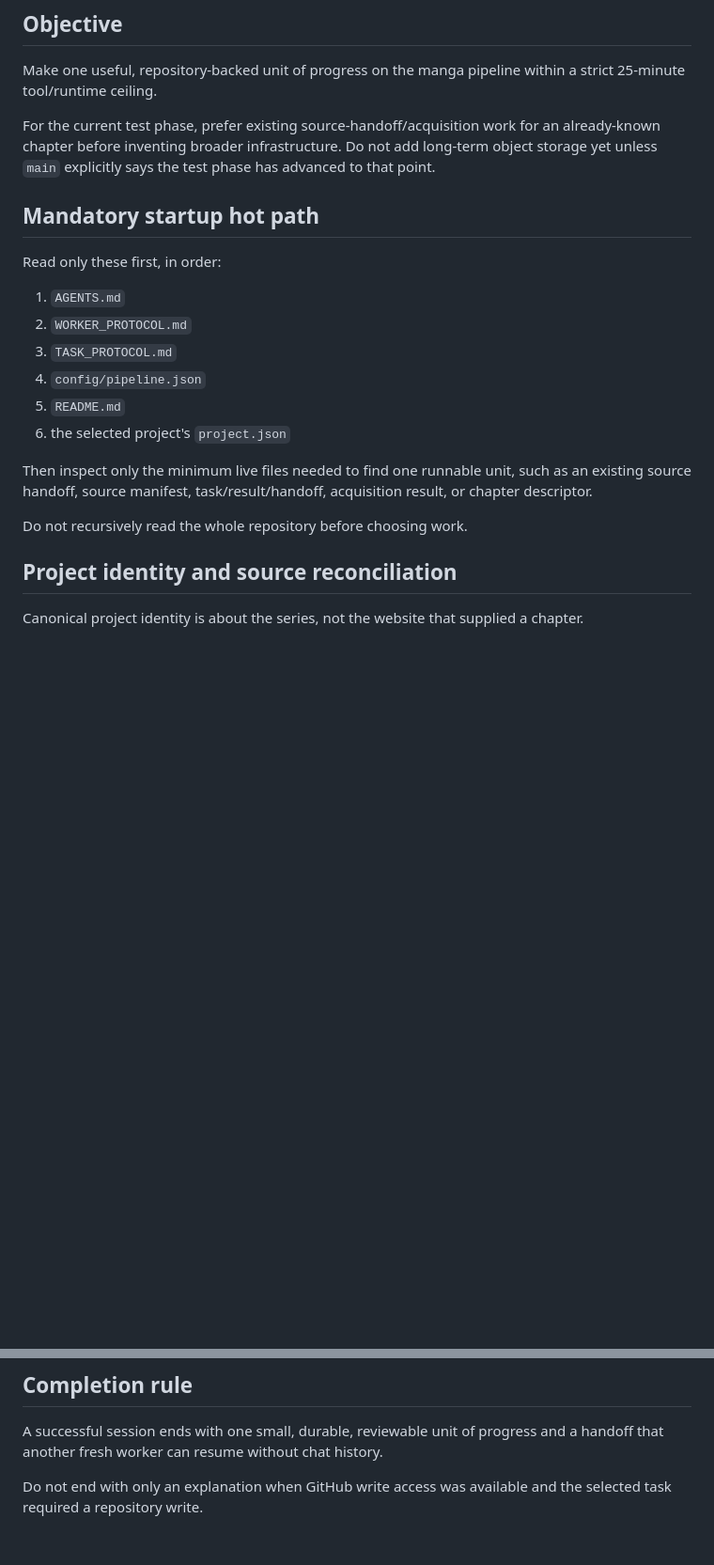
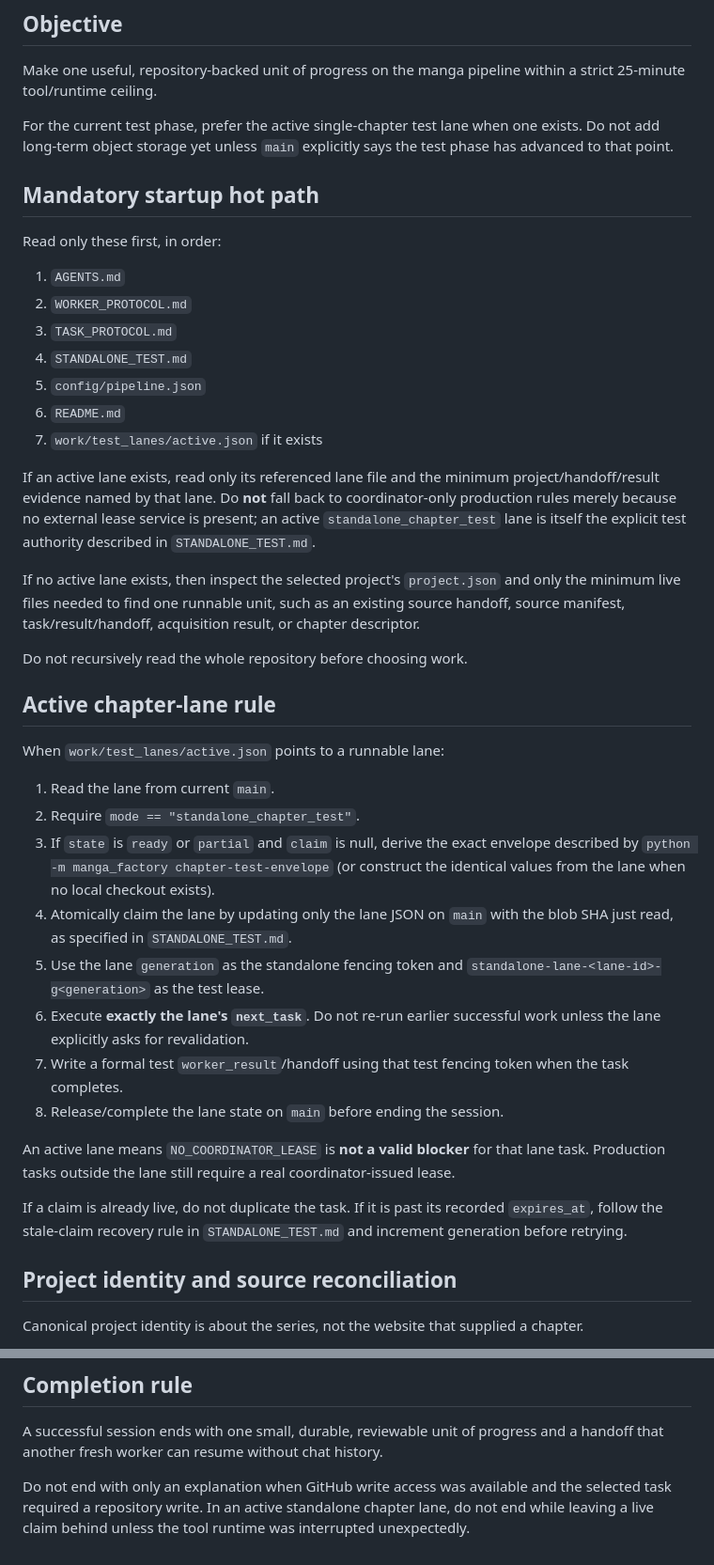
Before and after one commit to tailolicon/manga-tl-factory, a Markdown page: WORKER_START.md, 2 parts joined by grey strips. Shown at 94% size. Drawn GitHub-style; blank space fills up the shorter version.

Commit message:
docs(worker): prioritize active standalone chapter lane

```diff
--- a/WORKER_START.md
+++ b/WORKER_START.md
@@ -8,7 +8,7 @@ Do not rely on chat history, private memory, previous worker reasoning, or stale
 
 Make one useful, repository-backed unit of progress on the manga pipeline within a strict 25-minute tool/runtime ceiling.
 
-For the current test phase, prefer existing source-handoff/acquisition work for an already-known chapter before inventing broader infrastructure. Do not add long-term object storage yet unless `main` explicitly says the test phase has advanced to that point.
+For the current test phase, prefer the active single-chapter test lane when one exists. Do not add long-term object storage yet unless `main` explicitly says the test phase has advanced to that point.
 
 ## Mandatory startup hot path
 
@@ -17,13 +17,33 @@ Read only these first, in order:
 1. `AGENTS.md`
 2. `WORKER_PROTOCOL.md`
 3. `TASK_PROTOCOL.md`
-4. `config/pipeline.json`
-5. `README.md`
-6. the selected project's `project.json`
+4. `STANDALONE_TEST.md`
+5. `config/pipeline.json`
+6. `README.md`
+7. `work/test_lanes/active.json` if it exists
 
-Then inspect only the minimum live files needed to find one runnable unit, such as an existing source handoff, source manifest, task/result/handoff, acquisition result, or chapter descriptor.
+If an active lane exists, read only its referenced lane file and the minimum project/handoff/result evidence named by that lane. Do **not** fall back to coordinator-only production rules merely because no external lease service is present; an active `standalone_chapter_test` lane is itself the explicit test authority described in `STANDALONE_TEST.md`.
+
+If no active lane exists, then inspect the selected project's `project.json` and only the minimum live files needed to find one runnable unit, such as an existing source handoff, source manifest, task/result/handoff, acquisition result, or chapter descriptor.
 
 Do not recursively read the whole repository before choosing work.
+
+## Active chapter-lane rule
+
+When `work/test_lanes/active.json` points to a runnable lane:
+
+1. Read the lane from current `main`.
+2. Require `mode == "standalone_chapter_test"`.
+3. If `state` is `ready` or `partial` and `claim` is null, derive the exact envelope described by `python -m manga_factory chapter-test-envelope` (or construct the identical values from the lane when no local checkout exists).
+4. Atomically claim the lane by updating only the lane JSON on `main` with the blob SHA just read, as specified in `STANDALONE_TEST.md`.
+5. Use the lane `generation` as the standalone fencing token and `standalone-lane-<lane-id>-g<generation>` as the test lease.
+6. Execute **exactly the lane's `next_task`**. Do not re-run earlier successful work unless the lane explicitly asks for revalidation.
+7. Write a formal test `worker_result`/handoff using that test fencing token when the task completes.
+8. Release/complete the lane state on `main` before ending the session.
+
+An active lane means `NO_COORDINATOR_LEASE` is **not a valid blocker** for that lane task. Production tasks outside the lane still require a real coordinator-issued lease.
+
+If a claim is already live, do not duplicate the task. If it is past its recorded `expires_at`, follow the stale-claim recovery rule in `STANDALONE_TEST.md` and increment generation before retrying.
 
 ## Project identity and source reconciliation
 
@@ -112,4 +134,4 @@ Follow the live repository's content and role boundaries. Metadata/acquisition p
 
 A successful session ends with one small, durable, reviewable unit of progress and a handoff that another fresh worker can resume without chat history.
 
-Do not end with only an explanation when GitHub write access was available and the selected task required a repository write.
+Do not end with only an explanation when GitHub write access was available and the selected task required a repository write. In an active standalone chapter lane, do not end while leaving a live claim behind unless the tool runtime was interrupted unexpectedly.
```
Also changed, not shown: other parts of WORKER_START.md (+6 -4 lines).
